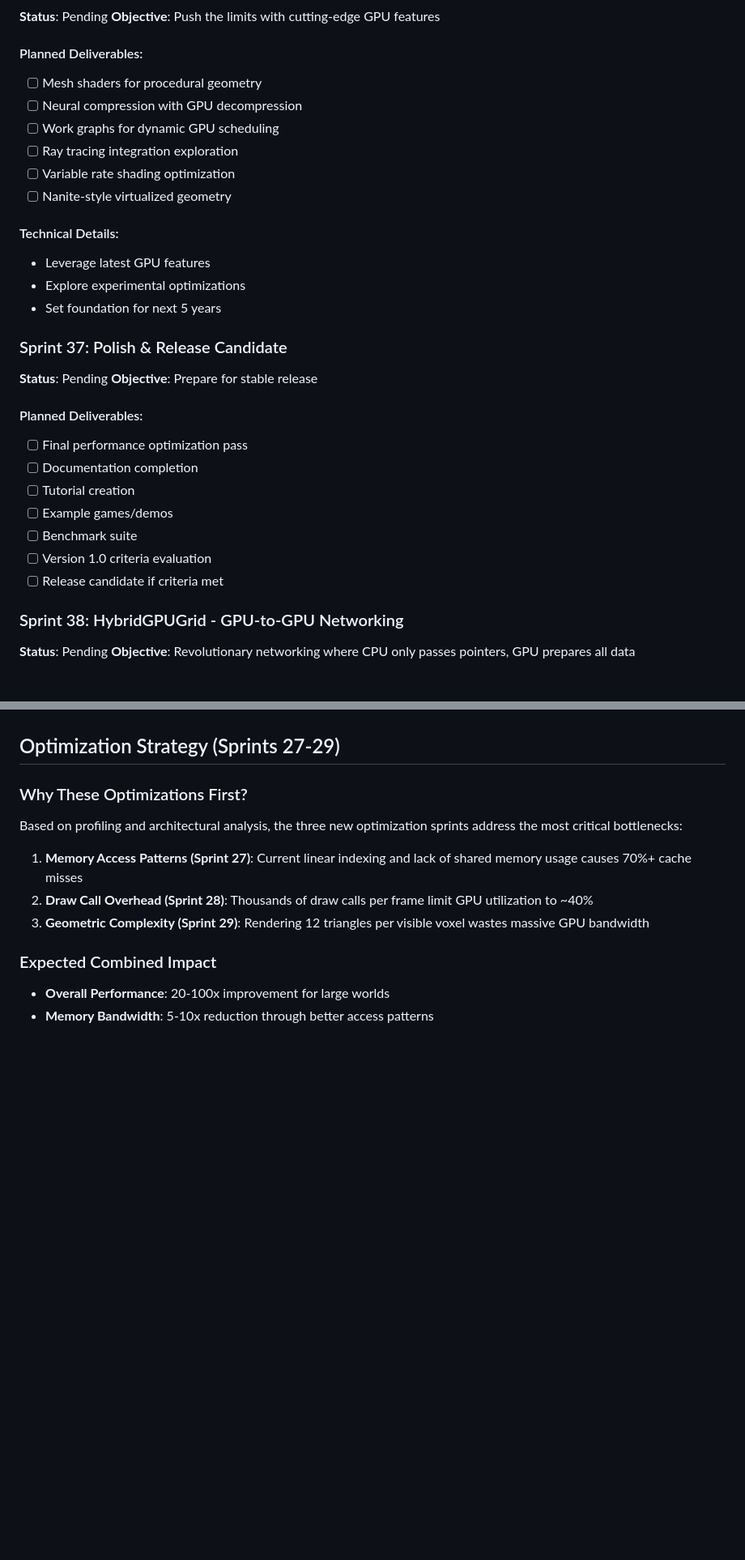
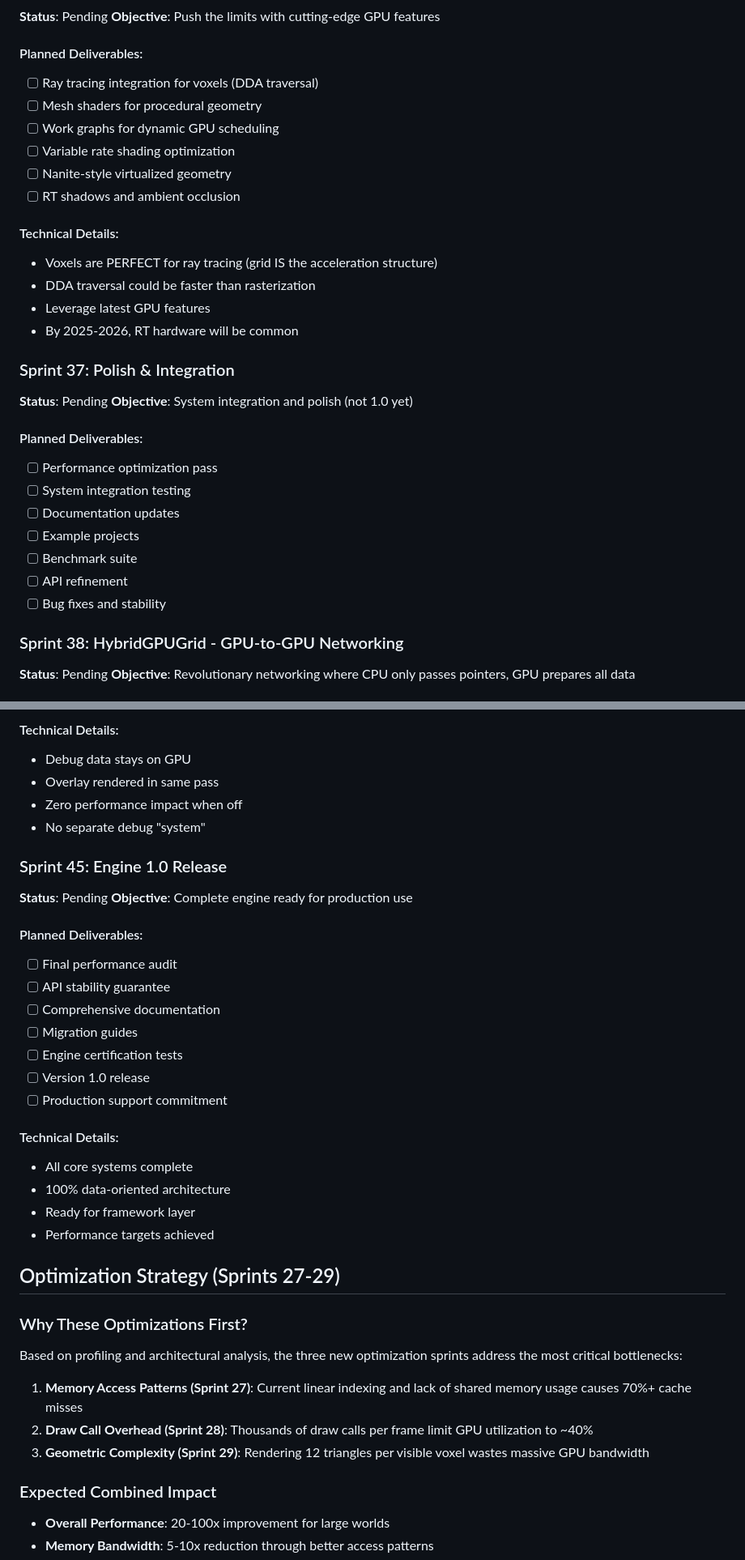
Before and after one commit to noahsabaj/earth-engine, a Markdown page: docs/MASTER_ROADMAP.md, 2 parts joined by grey strips. Shown: that part at 81% size. Drawn GitHub-style; blank space fills up the shorter version.

```diff
--- a/docs/MASTER_ROADMAP.md
+++ b/docs/MASTER_ROADMAP.md
@@ -622,30 +622,31 @@ See [docs/SPRINT_12_SUMMARY.md](docs/SPRINT_12_SUMMARY.md) for detailed implemen
 **Objective**: Push the limits with cutting-edge GPU features
 
 #### Planned Deliverables:
+- [ ] Ray tracing integration for voxels (DDA traversal)
 - [ ] Mesh shaders for procedural geometry
-- [ ] Neural compression with GPU decompression
 - [ ] Work graphs for dynamic GPU scheduling
-- [ ] Ray tracing integration exploration
 - [ ] Variable rate shading optimization
 - [ ] Nanite-style virtualized geometry
+- [ ] RT shadows and ambient occlusion
 
 #### Technical Details:
+- Voxels are PERFECT for ray tracing (grid IS the acceleration structure)
+- DDA traversal could be faster than rasterization
 - Leverage latest GPU features
-- Explore experimental optimizations
-- Set foundation for next 5 years
+- By 2025-2026, RT hardware will be common
 
-### Sprint 37: Polish & Release Candidate
+### Sprint 37: Polish & Integration
 **Status**: Pending
-**Objective**: Prepare for stable release
+**Objective**: System integration and polish (not 1.0 yet)
 
 #### Planned Deliverables:
-- [ ] Final performance optimization pass
-- [ ] Documentation completion
-- [ ] Tutorial creation
-- [ ] Example games/demos
+- [ ] Performance optimization pass
+- [ ] System integration testing
+- [ ] Documentation updates
+- [ ] Example projects
 - [ ] Benchmark suite
-- [ ] Version 1.0 criteria evaluation
-- [ ] Release candidate if criteria met
+- [ ] API refinement
+- [ ] Bug fixes and stability
 
 ### Sprint 38: HybridGPUGrid - GPU-to-GPU Networking
 **Status**: Pending
@@ -691,3 +801,27 @@ This completes the data-oriented vision: GPU owns world data, decides what to re
+#### Technical Details:
+- Debug data stays on GPU
+- Overlay rendered in same pass
+- Zero performance impact when off
+- No separate debug "system"
+
+### Sprint 45: Engine 1.0 Release
+**Status**: Pending
+**Objective**: Complete engine ready for production use
+
+#### Planned Deliverables:
+- [ ] Final performance audit
+- [ ] API stability guarantee
+- [ ] Comprehensive documentation
+- [ ] Migration guides
+- [ ] Engine certification tests
+- [ ] Version 1.0 release
+- [ ] Production support commitment
+
+#### Technical Details:
+- All core systems complete
+- 100% data-oriented architecture
+- Ready for framework layer
+- Performance targets achieved
 
 ## Optimization Strategy (Sprints 27-29)
 
```
Also changed, not shown: other parts of docs/MASTER_ROADMAP.md (+109 -0 lines), docs/DEVELOPMENT_PHILOSOPHY.md (added, +118 -0 lines), docs/MISSING_ENGINE_FEATURES.md (added, +98 -0 lines).
